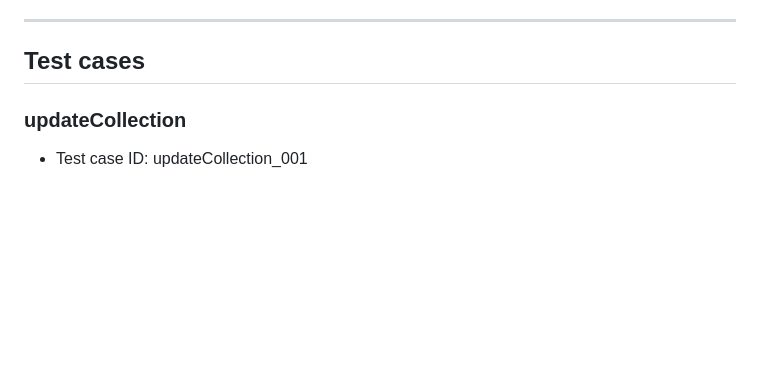
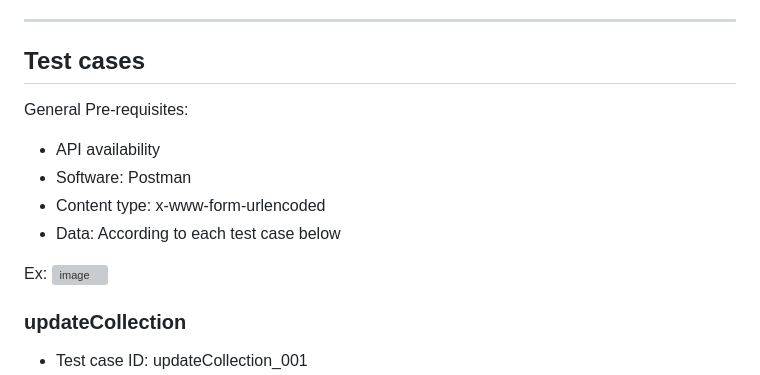
Before and after one commit to ArtZero-io/backend, a Markdown page: docs/api_test_plan.md, the part around the change. Drawn GitHub-style; blank space fills up the shorter version; grey boxes are pictures that could not be loaded.

```diff
--- a/docs/api_test_plan.md
+++ b/docs/api_test_plan.md
@@ -53,6 +53,15 @@ By testing the API, we aim to ensure that the functionality of the NFT marketpla
 
 ---
 ## Test cases
+
+General Pre-requisites:
+- API availability
+- Software: Postman
+- Content type: x-www-form-urlencoded
+- Data: According to each test case below
+
+Ex:
+![image](https://user-images.githubusercontent.com/102939807/221842186-583d40f9-61c2-4b4a-b9a4-4ad47577b431.png)
 
 ### updateCollection
 
```
Also changed, not shown: 1 other file.
